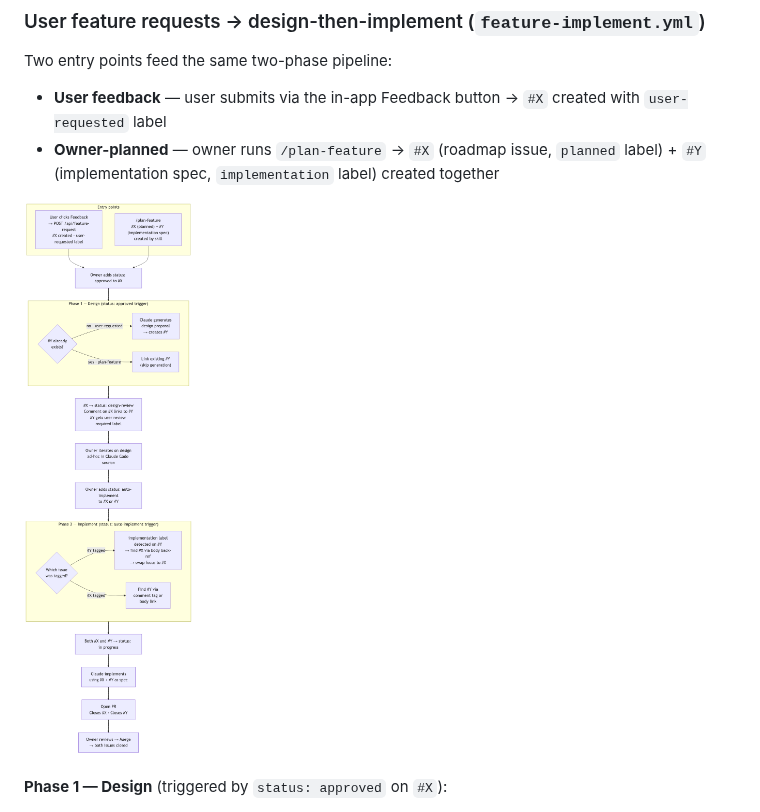
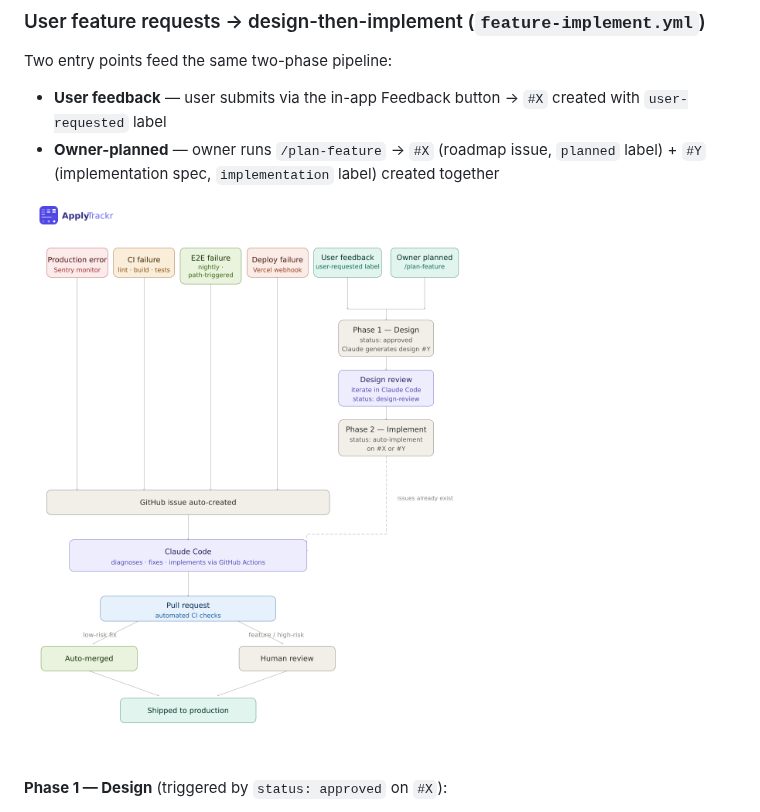
Before and after one commit to zhaoanliu/job-tracker, a Markdown page: README.md, the part around the change. Drawn GitHub-style; pictures changed too: docs/applytrackr-pipeline-logo.png, docs/feature-implement-flow.png (deleted).

Commit message:
Replace generated flow PNG with updated pipeline diagram
Updates applytrackr-pipeline-logo.png and applytrackr-pipeline.svg to
show the two-phase feature flow (User feedback + Owner planned entry points,
Phase 1 Design, Design review, Phase 2 Implement). README now embeds the
styled logo PNG instead of the Mermaid-generated placeholder.

Co-Authored-By: Claude Sonnet 4.6 <noreply@anthropic.com>

```diff
--- a/README.md
+++ b/README.md
@@ -350,7 +350,7 @@ Two entry points feed the same two-phase pipeline:
 - **User feedback** — user submits via the in-app Feedback button → `#X` created with `user-requested` label
 - **Owner-planned** — owner runs `/plan-feature` → `#X` (roadmap issue, `planned` label) + `#Y` (implementation spec, `implementation` label) created together
 
-![Feature implementation flow](docs/feature-implement-flow.png)
+![ApplyTrackr self-healing pipeline](docs/applytrackr-pipeline-logo.png)
 
 **Phase 1 — Design** (triggered by `status: approved` on `#X`):
 - If `#Y` already exists (plan-feature path): links it, skips generation
```
Also changed, not shown: 1 other file.
